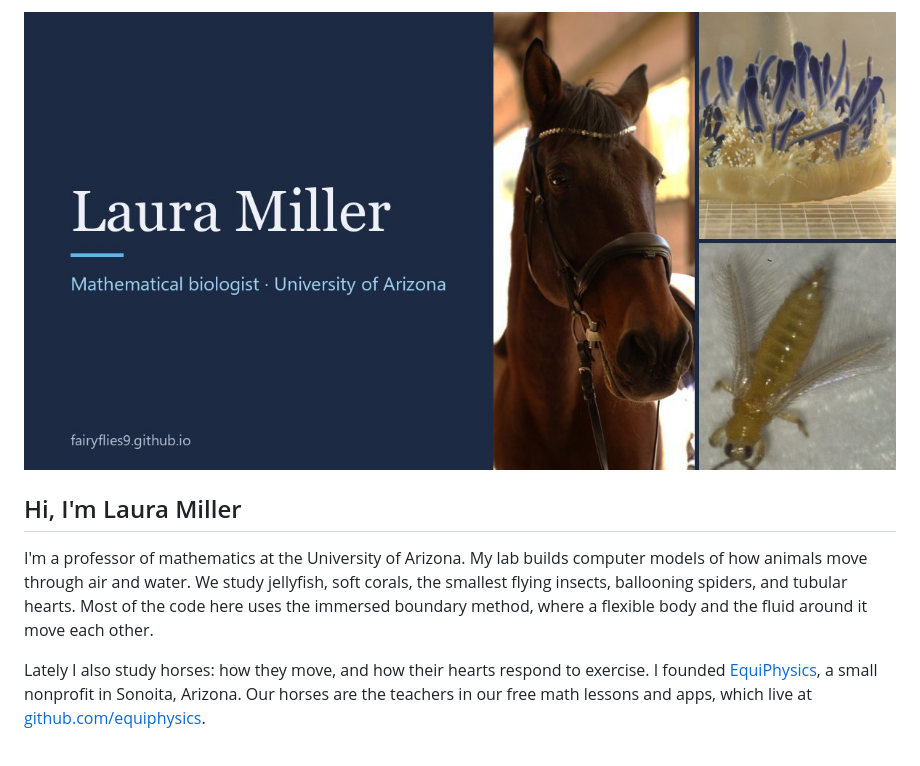
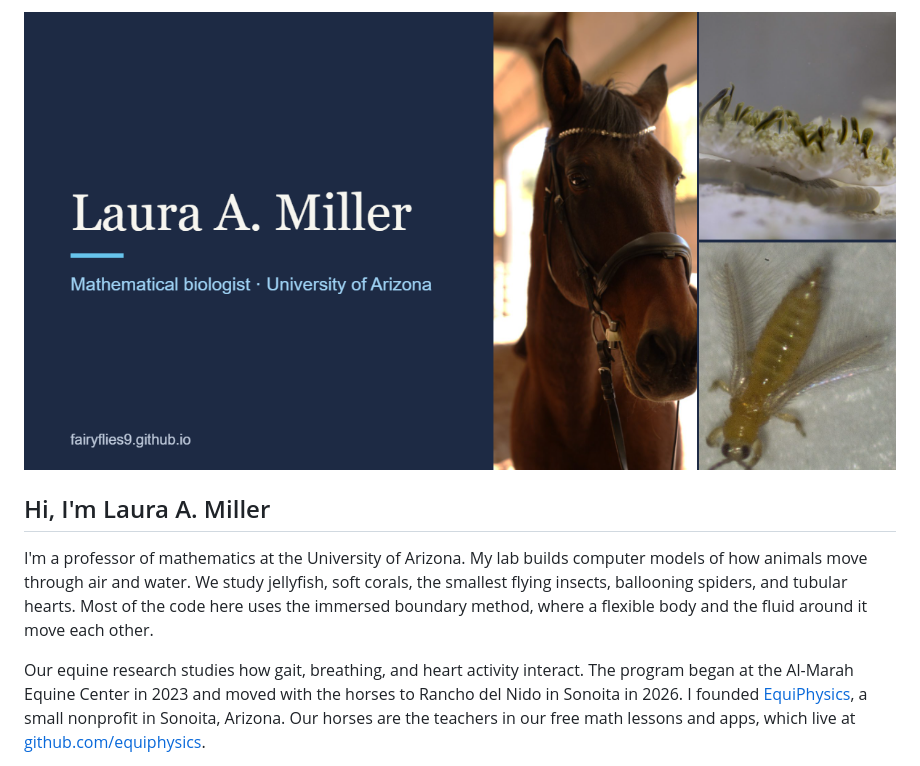
Before and after one commit to fairyflies9/fairyflies9, a Markdown page: README.md, the part around one of its changes. Drawn GitHub-style; pictures changed too: images/banner.png (added).

Commit message:
Use Laura A. Miller and current EquiPhysics bio

```diff
--- a/README.md
+++ b/README.md
@@ -1,8 +1,8 @@
-<a href="https://fairyflies9.github.io/"><img src="images/banner.jpg" alt="Laura Miller, mathematical biologist, University of Arizona, with photos of Duque the horse, an upside-down jellyfish, and a thrips" width="100%"></a>
+<a href="https://fairyflies9.github.io/"><img src="images/banner.png" alt="Laura A. Miller, mathematical biologist, University of Arizona, with photos of Duque the horse, an upside-down jellyfish, and a thrips" width="100%"></a>
 
-## Hi, I'm Laura Miller
+## Hi, I'm Laura A. Miller
 
 I'm a professor of mathematics at the University of Arizona. My lab builds computer models of how animals move through air and water. We study jellyfish, soft corals, the smallest flying insects, ballooning spiders, and tubular hearts. Most of the code here uses the immersed boundary method, where a flexible body and the fluid around it move each other.
 
-Lately I also study horses: how they move, and how their hearts respond to exercise. I founded [EquiPhysics](https://www.equiphysics.org), a small nonprofit in Sonoita, Arizona. Our horses are the teachers in our free math lessons and apps, which live at [github.com/equiphysics](https://github.com/equiphysics).
+Our equine research studies how gait, breathing, and heart activity interact. The program began at the Al-Marah Equine Center in 2023 and moved with the horses to Rancho del Nido in Sonoita in 2026. I founded [EquiPhysics](https://www.equiphysics.org), a small nonprofit in Sonoita, Arizona. Our horses are the teachers in our free math lessons and apps, which live at [github.com/equiphysics](https://github.com/equiphysics).
 
```
Also changed, not shown: other parts of README.md (+1 -1 lines).
